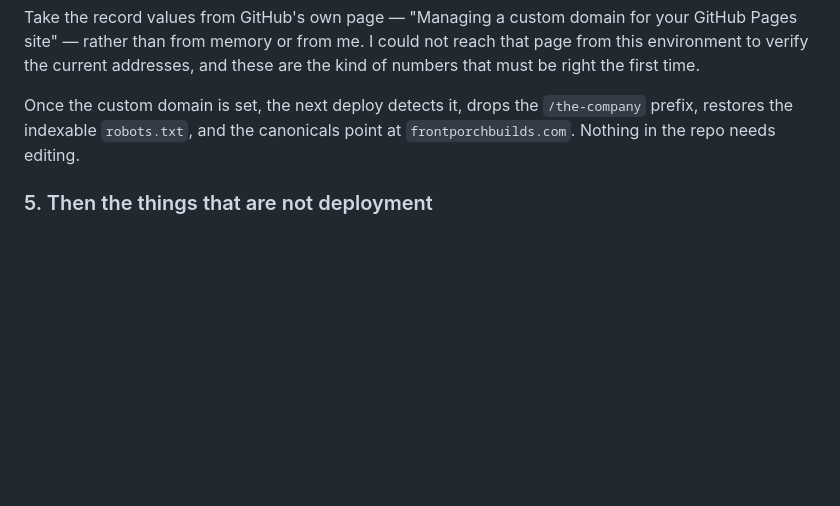
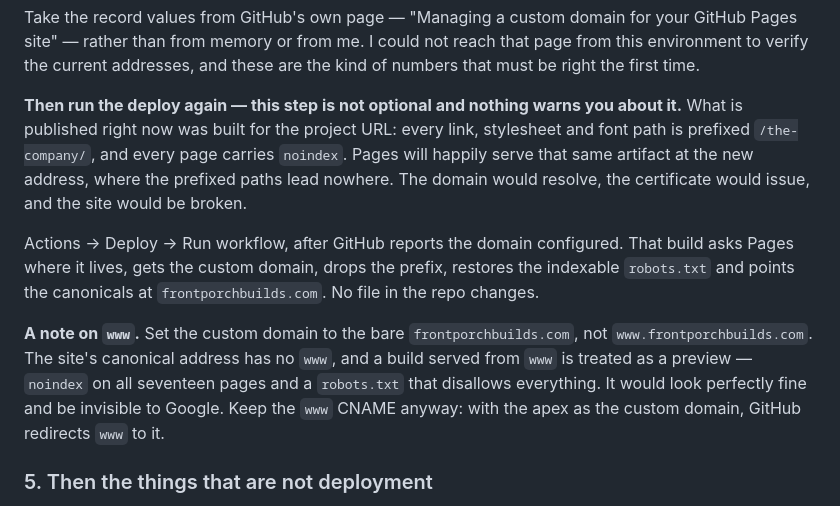
Before and after one commit to K1ngDamus/the-company, a Markdown page: DEPLOY.md, the part around the change. GitHub-like rendering; blank space fills up the shorter version.

Commit message:
Write down the two ways pointing the domain goes wrong quietly
Leon set the custom domain to www.frontporchbuilds.com and hit GitHub's DNS
check error. Fixing that error is not enough, and neither trap announces
itself.

A build served from www is not the canonical address, so the preview guard
treats it as staging: noindex on all seventeen pages and a robots.txt that
disallows everything. Verified by building with that origin rather than
reasoning about it. The domain would resolve, the certificate would issue, the
site would look right, and Google would be told to ignore it.

And what is published today was built for the project URL, with every link,
stylesheet and font prefixed /the-company/. Pages serves that same artifact at
whatever address is pointed at it, so without re-running the deploy the site
answers on the new domain with paths that lead nowhere.

DEPLOY.md now says both plainly, in the step where they happen.

```diff
--- a/DEPLOY.md
+++ b/DEPLOY.md
@@ -112,9 +112,24 @@ your GitHub Pages site" — rather than from memory or from me. I could not
 reach that page from this environment to verify the current addresses, and
 these are the kind of numbers that must be right the first time.
 
-Once the custom domain is set, the next deploy detects it, drops the
-`/the-company` prefix, restores the indexable `robots.txt`, and the canonicals
-point at `frontporchbuilds.com`. Nothing in the repo needs editing.
+**Then run the deploy again — this step is not optional and nothing warns you
+about it.** What is published right now was built for the project URL: every
+link, stylesheet and font path is prefixed `/the-company/`, and every page
+carries `noindex`. Pages will happily serve that same artifact at the new
+address, where the prefixed paths lead nowhere. The domain would resolve, the
+certificate would issue, and the site would be broken.
+
+Actions → Deploy → Run workflow, after GitHub reports the domain configured.
+That build asks Pages where it lives, gets the custom domain, drops the prefix,
+restores the indexable `robots.txt` and points the canonicals at
+`frontporchbuilds.com`. No file in the repo changes.
+
+**A note on `www`.** Set the custom domain to the bare `frontporchbuilds.com`,
+not `www.frontporchbuilds.com`. The site's canonical address has no `www`, and
+a build served from `www` is treated as a preview — `noindex` on all seventeen
+pages and a `robots.txt` that disallows everything. It would look perfectly
+fine and be invisible to Google. Keep the `www` CNAME anyway: with the apex as
+the custom domain, GitHub redirects `www` to it.
 
 ### 5. Then the things that are not deployment
 
```
